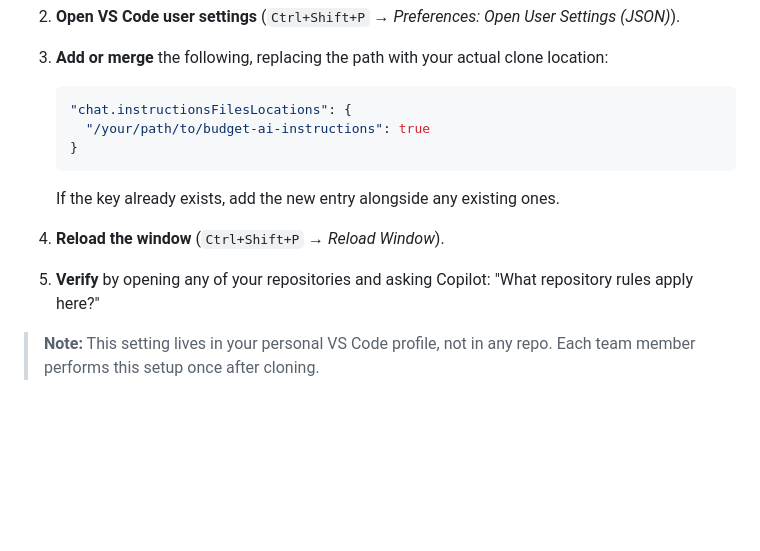
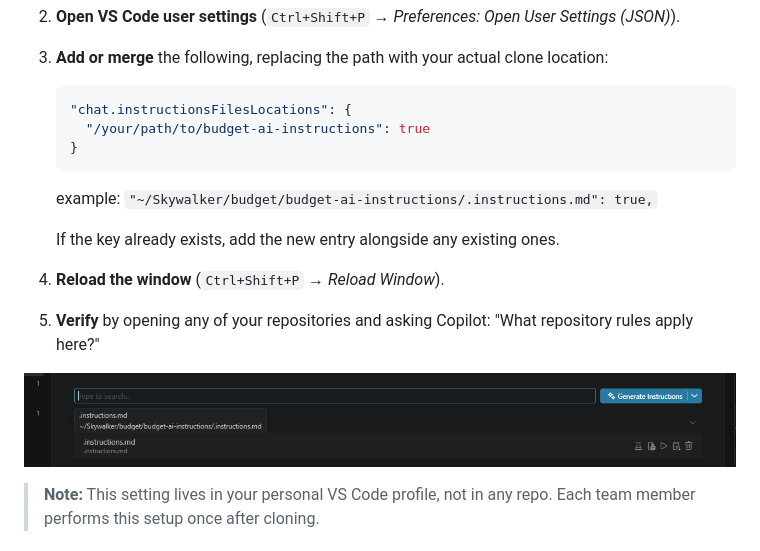
Before and after one commit to ScottTylerTech/ai-instructions, a Markdown page: README.md, the part around the change. Rendered like a GitHub page; pictures changed too: image.png (added); blank space fills up the shorter version.

Commit message:
Add example path and image for VS Code setup instructions

````diff
--- a/README.md
+++ b/README.md
@@ -24,11 +24,15 @@ routes to the appropriate SKILL.md automatically in every workspace — no per-r
      "/your/path/to/budget-ai-instructions": true
    }
    ```
+   example: `"~/Skywalker/budget/budget-ai-instructions/.instructions.md": true,`
+
    If the key already exists, add the new entry alongside any existing ones.
 
 4. **Reload the window** (`Ctrl+Shift+P` → *Reload Window*).
 
 5. **Verify** by opening any of your repositories and asking Copilot: "What repository rules apply here?"
+
+![instructions settings](image.png)
 
 > **Note:** This setting lives in your personal VS Code profile, not in any repo. Each team member
 > performs this setup once after cloning.
````
